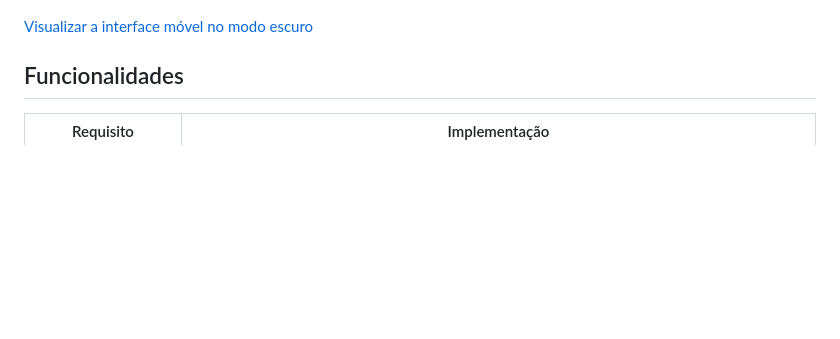
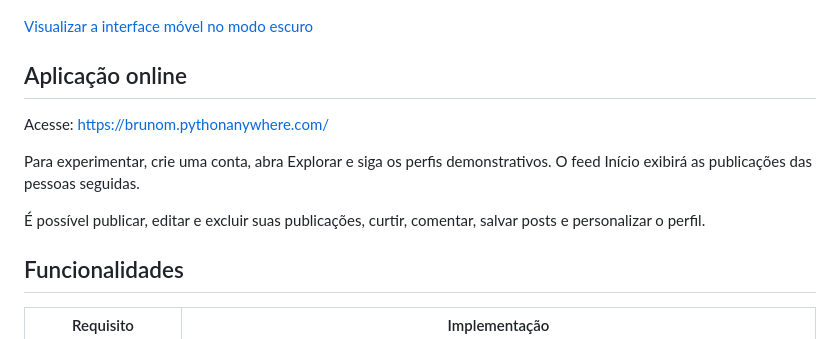
Before and after one commit to mtgbcma-dotcom/md-final-pio, a Markdown page: README.md, the part around the change. GitHub-like rendering; blank space fills up the shorter version.

Commit message:
Add online application details to README
Added online application access information and usage instructions.

```diff
--- a/README.md
+++ b/README.md
@@ -7,6 +7,17 @@ Desenvolvi uma rede social inspirada no funcionamento do Twitter, com identidade
 ![Feed do Pio em uma tela de computador](docs/images/feed-desktop.jpg)
 
 [Visualizar a interface móvel no modo escuro](docs/images/feed-mobile-dark.jpg)
+
+## Aplicação online
+
+Acesse: https://brunom.pythonanywhere.com/
+
+Para experimentar, crie uma conta, abra Explorar e siga os
+perfis demonstrativos. O feed Início exibirá as publicações
+das pessoas seguidas.
+
+É possível publicar, editar e excluir suas publicações,
+curtir, comentar, salvar posts e personalizar o perfil.
 
 ## Funcionalidades
 
```
